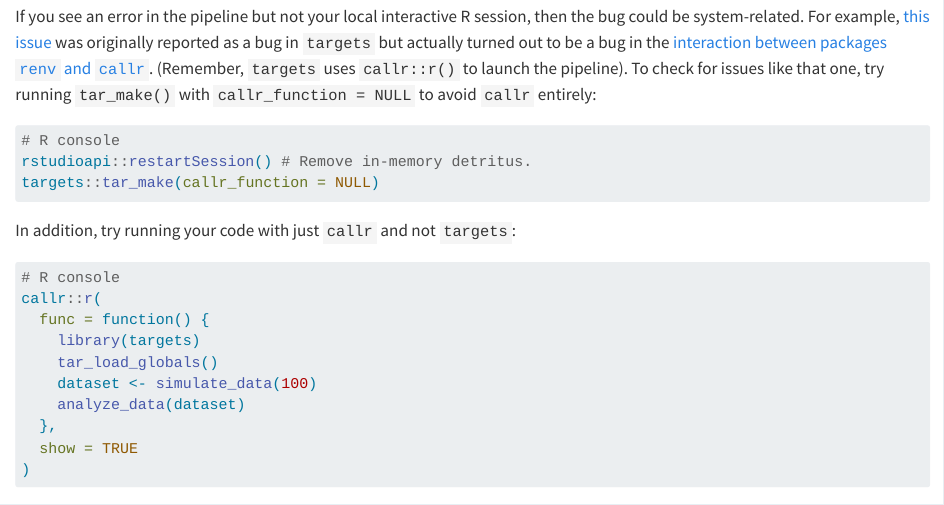
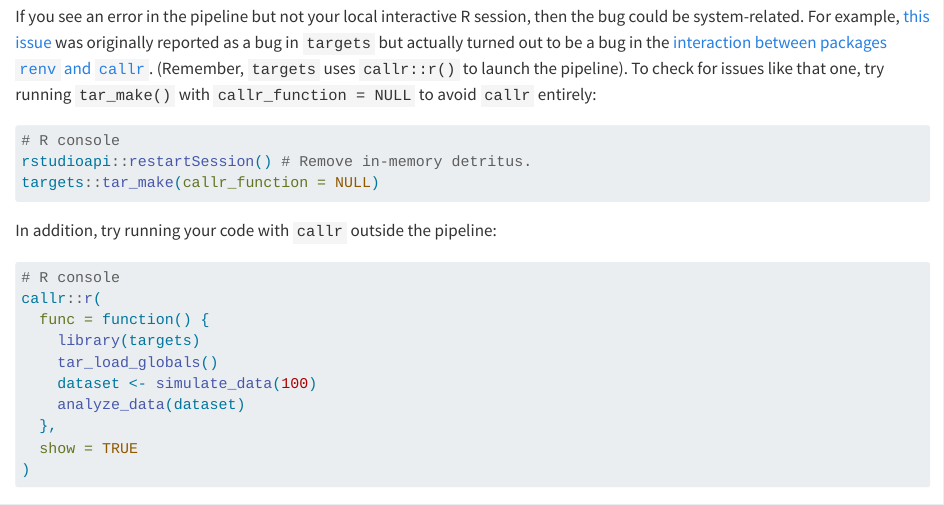
Before and after one commit to ropensci-books/targets, a Quarto document (debugging.qmd): the page in a window 1100 px wide, from 3950 px down. Rendered offline with R 4.5, knitr and Pandoc in place of Quarto, with nearby package versions; long lines of code are wrapped.

Commit message:
Minor edit

````diff
--- a/debugging.qmd
+++ b/debugging.qmd
@@ -207,7 +207,7 @@
 targets::tar_make(callr_function = NULL)
 ```
 
-In addition, try running your code with just `callr` and not `targets`:
+In addition, try running your code with `callr` outside the pipeline:
 
 ```{r, eval = FALSE}
 # R console
````
